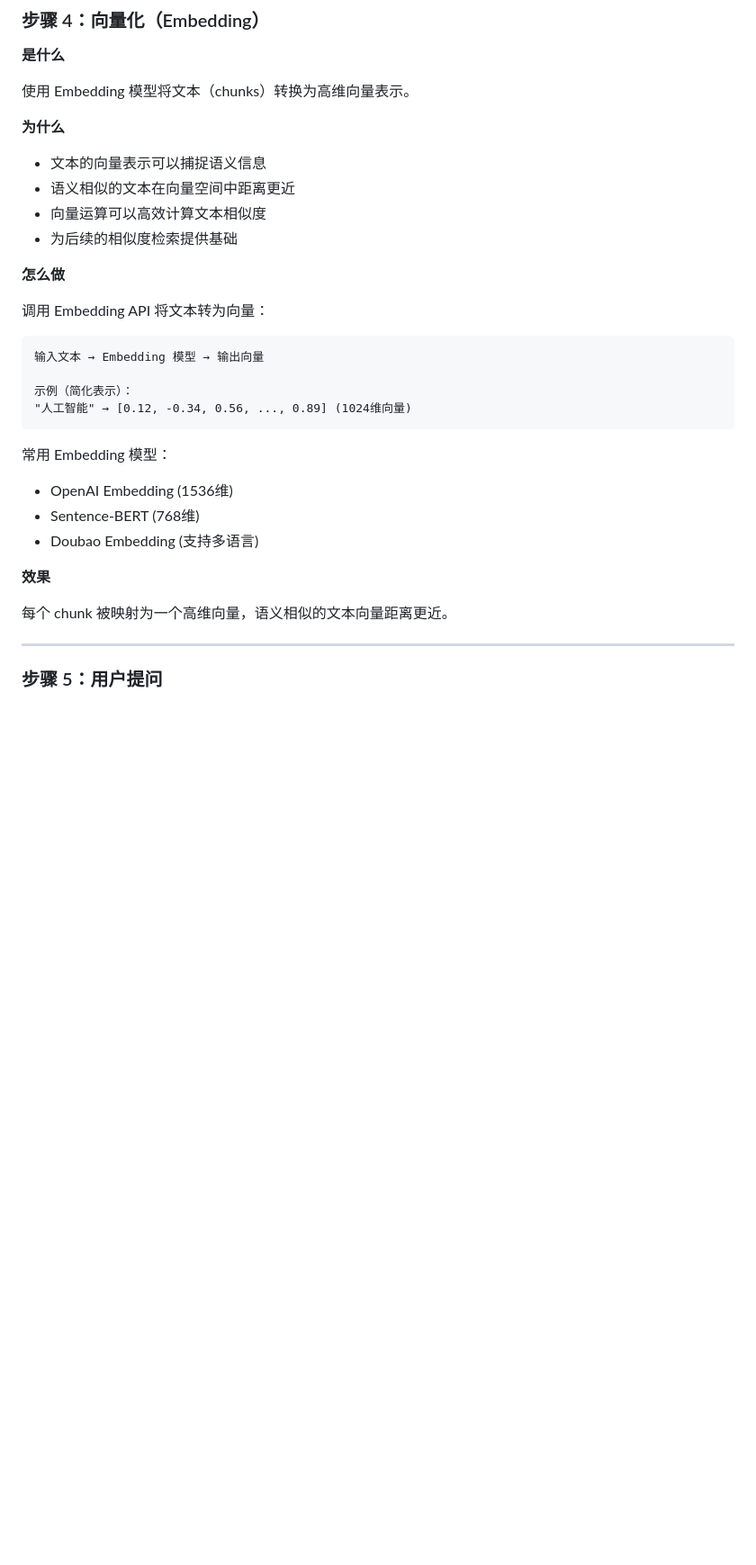
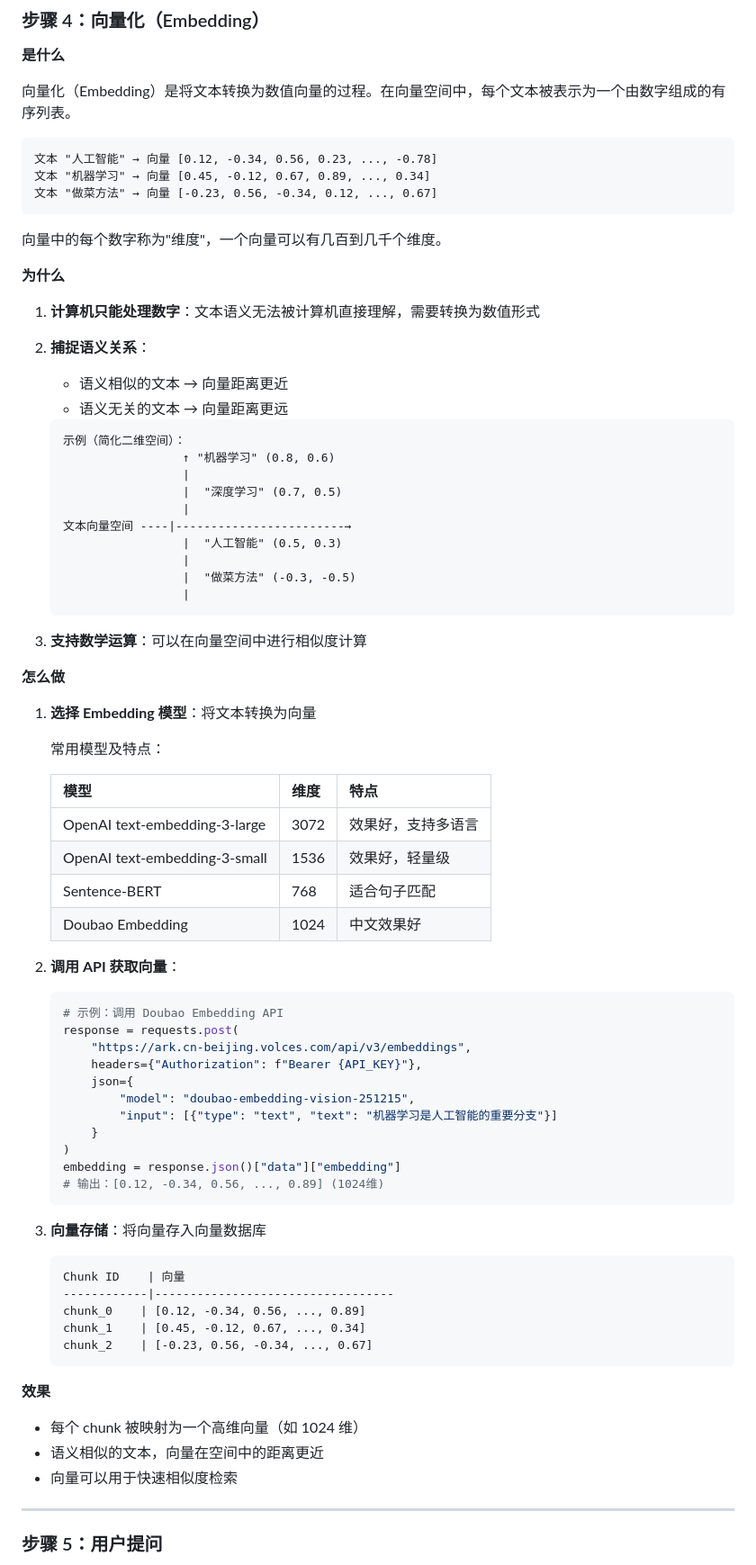
Before and after one commit to zishuo-xu/boke, a Markdown page: rag_share/docs/RAG分享材料.md, the part around the change. Shown at 90% size. Drawn GitHub-style; blank space fills up the shorter version.

Commit message:
docs: 扩展向量化步骤的详细解释
- 什么是向量化：文本→向量的转换过程
- 为什么需要向量化：计算机处理、语义捕捉、数学运算
- 怎么做：模型选择、API调用、向量存储
- 添加二维向量空间示意图
- 添加常用模型对比表

Co-Authored-By: Claude Opus 4.6 <noreply@anthropic.com>

````diff
--- a/rag_share/docs/RAG分享材料.md
+++ b/rag_share/docs/RAG分享材料.md
@@ -144,33 +144,83 @@ chunk_2: 学习的重要技  (位置8-13)
 
 **是什么**
 
-使用 Embedding 模型将文本（chunks）转换为高维向量表示。
+向量化（Embedding）是将文本转换为数值向量的过程。在向量空间中，每个文本被表示为一个由数字组成的有序列表。
+
+```
+文本 "人工智能" → 向量 [0.12, -0.34, 0.56, 0.23, ..., -0.78]
+文本 "机器学习" → 向量 [0.45, -0.12, 0.67, 0.89, ..., 0.34]
+文本 "做菜方法" → 向量 [-0.23, 0.56, -0.34, 0.12, ..., 0.67]
+```
+
+向量中的每个数字称为"维度"，一个向量可以有几百到几千个维度。
 
 **为什么**
 
-- 文本的向量表示可以捕捉语义信息
-- 语义相似的文本在向量空间中距离更近
-- 向量运算可以高效计算文本相似度
-- 为后续的相似度检索提供基础
+1. **计算机只能处理数字**：文本语义无法被计算机直接理解，需要转换为数值形式
+
+2. **捕捉语义关系**：
+   - 语义相似的文本 → 向量距离更近
+   - 语义无关的文本 → 向量距离更远
+
+   ```
+   示例（简化二维空间）：
+                    ↑ "机器学习" (0.8, 0.6)
+                    |
+                    |  "深度学习" (0.7, 0.5)
+                    |
+   文本向量空间 ----|------------------------→
+                    |  "人工智能" (0.5, 0.3)
+                    |
+                    |  "做菜方法" (-0.3, -0.5)
+                    |
+   ```
+
+3. **支持数学运算**：可以在向量空间中进行相似度计算
 
 **怎么做**
 
-调用 Embedding API 将文本转为向量：
-```
-输入文本 → Embedding 模型 → 输出向量
+1. **选择 Embedding 模型**：将文本转换为向量
 
-示例（简化表示）：
-"人工智能" → [0.12, -0.34, 0.56, ..., 0.89] (1024维向量)
-```
+   常用模型及特点：
 
-常用 Embedding 模型：
-- OpenAI Embedding (1536维)
-- Sentence-BERT (768维)
-- Doubao Embedding (支持多语言)
+   | 模型 | 维度 | 特点 |
+   |------|------|------|
+   | OpenAI text-embedding-3-large | 3072 | 效果好，支持多语言 |
+   | OpenAI text-embedding-3-small | 1536 | 效果好，轻量级 |
+   | Sentence-BERT | 768 | 适合句子匹配 |
+   | Doubao Embedding | 1024 | 中文效果好 |
+
+2. **调用 API 获取向量**：
+
+   ```python
+   # 示例：调用 Doubao Embedding API
+   response = requests.post(
+       "https://ark.cn-beijing.volces.com/api/v3/embeddings",
+       headers={"Authorization": f"Bearer {API_KEY}"},
+       json={
+           "model": "doubao-embedding-vision-251215",
+           "input": [{"type": "text", "text": "机器学习是人工智能的重要分支"}]
+       }
+   )
+   embedding = response.json()["data"]["embedding"]
+   # 输出：[0.12, -0.34, 0.56, ..., 0.89] (1024维)
+   ```
+
+3. **向量存储**：将向量存入向量数据库
+
+   ```
+   Chunk ID    | 向量
+   ------------|----------------------------------
+   chunk_0    | [0.12, -0.34, 0.56, ..., 0.89]
+   chunk_1    | [0.45, -0.12, 0.67, ..., 0.34]
+   chunk_2    | [-0.23, 0.56, -0.34, ..., 0.67]
+   ```
 
 **效果**
 
-每个 chunk 被映射为一个高维向量，语义相似的文本向量距离更近。
+- 每个 chunk 被映射为一个高维向量（如 1024 维）
+- 语义相似的文本，向量在空间中的距离更近
+- 向量可以用于快速相似度检索
 
 ---
 
````
